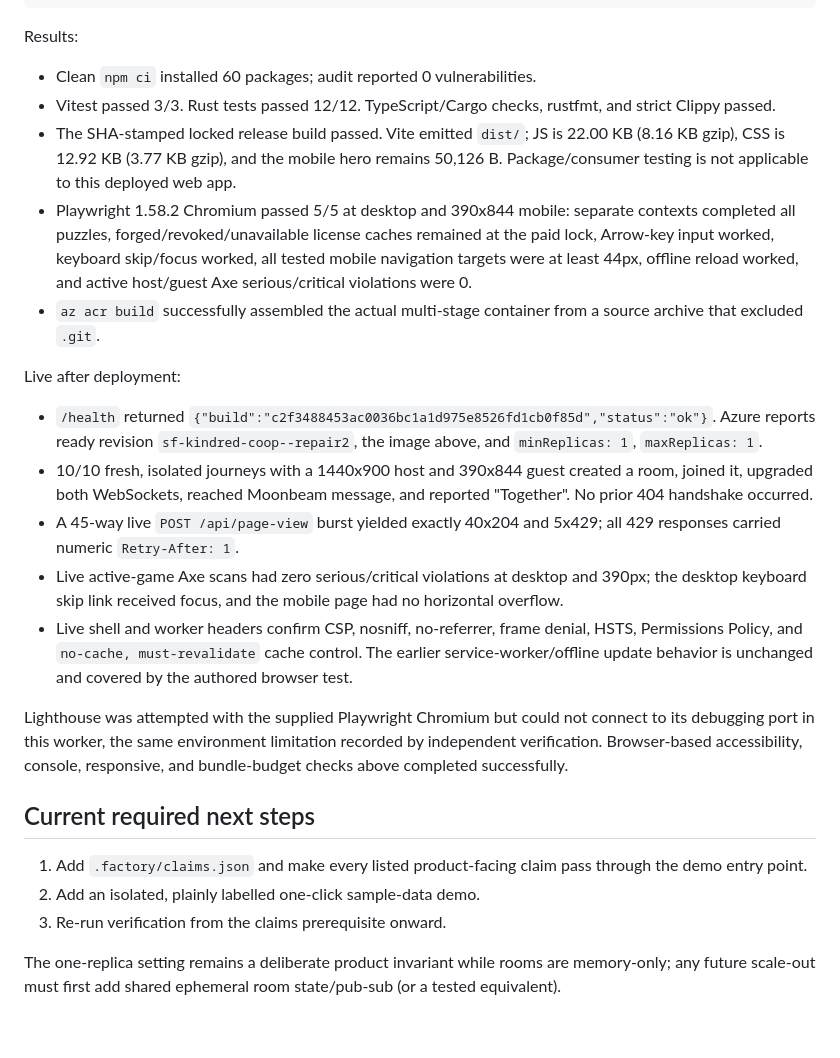
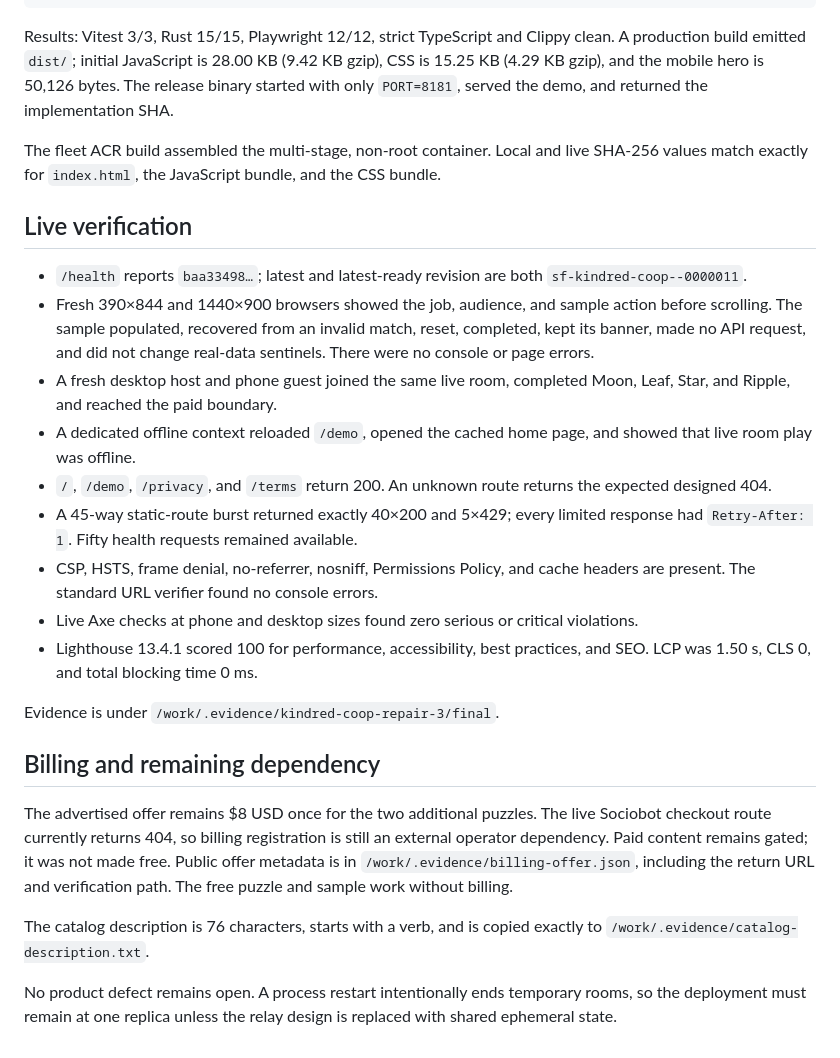
Before and after one commit to B-Divyesh/sf-kindred-coop, a Markdown page: .factory/handoff.md, the part around one of its changes. GitHub-like rendering.

Commit message:
docs: record successful repair verification

````diff
--- a/.factory/handoff.md
+++ b/.factory/handoff.md
@@ -81,54 +75,53 @@ BUILD_SHA="$(git rev-parse HEAD)" cargo build --release --locked
 npm run test:e2e
 ```
 
-Results:
+Results: Vitest 3/3, Rust 15/15, Playwright 12/12, strict TypeScript and
+Clippy clean. A production build emitted `dist/`; initial JavaScript is
+28.00 KB (9.42 KB gzip), CSS is 15.25 KB (4.29 KB gzip), and the mobile hero
+is 50,126 bytes. The release binary started with only `PORT=8181`, served the
+demo, and returned the implementation SHA.
 
-- Clean `npm ci` installed 60 packages; audit reported 0 vulnerabilities.
-- Vitest passed 3/3. Rust tests passed 12/12. TypeScript/Cargo checks,
-  rustfmt, and strict Clippy passed.
-- The SHA-stamped locked release build passed. Vite emitted `dist/`; JS is
-  22.00 KB (8.16 KB gzip), CSS is 12.92 KB (3.77 KB gzip), and the mobile hero
-  remains 50,126 B. Package/consumer testing is not applicable to this deployed
-  web app.
-- Playwright 1.58.2 Chromium passed 5/5 at desktop and 390x844 mobile:
-  separate contexts completed all puzzles, forged/revoked/unavailable license
-  caches remained at the paid lock, Arrow-key input worked, keyboard skip/focus
-  worked, all tested mobile navigation targets were at least 44px, offline
-  reload worked, and active host/guest Axe serious/critical violations were 0.
-- `az acr build` successfully assembled the actual multi-stage container from a
-  source archive that excluded `.git`.
+The fleet ACR build assembled the multi-stage, non-root container. Local and
+live SHA-256 values match exactly for `index.html`, the JavaScript bundle, and
+the CSS bundle.
 
-Live after deployment:
+## Live verification
 
-- `/health` returned
-  `{"build":"c2f3488453ac0036bc1a1d975e8526fd1cb0f85d","status":"ok"}`.
-  Azure reports ready revision `sf-kindred-coop--repair2`, the image above,
-  and `minReplicas: 1`, `maxReplicas: 1`.
-- 10/10 fresh, isolated journeys with a 1440x900 host and 390x844 guest
-  created a room, joined it, upgraded both WebSockets, reached Moonbeam
-  message, and reported "Together". No prior 404 handshake occurred.
-- A 45-way live `POST /api/page-view` burst yielded exactly 40x204 and 5x429;
-  all 429 responses carried numeric `Retry-After: 1`.
-- Live active-game Axe scans had zero serious/critical violations at desktop
-  and 390px; the desktop keyboard skip link received focus, and the mobile
-  page had no horizontal overflow.
-- Live shell and worker headers confirm CSP, nosniff, no-referrer, frame
-  denial, HSTS, Permissions Policy, and `no-cache, must-revalidate` cache
-  control. The earlier service-worker/offline update behavior is unchanged and
-  covered by the authored browser test.
+- `/health` reports `baa33498…`; latest and latest-ready revision are both
+  `sf-kindred-coop--0000011`.
+- Fresh 390×844 and 1440×900 browsers showed the job, audience, and sample
+  action before scrolling. The sample populated, recovered from an invalid
+  match, reset, completed, kept its banner, made no API request, and did not
+  change real-data sentinels. There were no console or page errors.
+- A fresh desktop host and phone guest joined the same live room, completed
+  Moon, Leaf, Star, and Ripple, and reached the paid boundary.
+- A dedicated offline context reloaded `/demo`, opened the cached home page,
+  and showed that live room play was offline.
+- `/`, `/demo`, `/privacy`, and `/terms` return 200. An unknown route returns
+  the expected designed 404.
+- A 45-way static-route burst returned exactly 40×200 and 5×429; every limited
+  response had `Retry-After: 1`. Fifty health requests remained available.
+- CSP, HSTS, frame denial, no-referrer, nosniff, Permissions Policy, and cache
+  headers are present. The standard URL verifier found no console errors.
+- Live Axe checks at phone and desktop sizes found zero serious or critical
+  violations.
+- Lighthouse 13.4.1 scored 100 for performance, accessibility, best
+  practices, and SEO. LCP was 1.50 s, CLS 0, and total blocking time 0 ms.
 
-Lighthouse was attempted with the supplied Playwright Chromium but could not
-connect to its debugging port in this worker, the same environment limitation
-recorded by independent verification. Browser-based accessibility, console,
-responsive, and bundle-budget checks above completed successfully.
+Evidence is under `/work/.evidence/kindred-coop-repair-3/final`.
 
-## Current required next steps
+## Billing and remaining dependency
 
-1. Add `.factory/claims.json` and make every listed product-facing claim pass
-   through the demo entry point.
-2. Add an isolated, plainly labelled one-click sample-data demo.
-3. Re-run verification from the claims prerequisite onward.
+The advertised offer remains $8 USD once for the two additional puzzles. The
+live Sociobot checkout route currently returns 404, so billing registration is
+still an external operator dependency. Paid content remains gated; it was not
+made free. Public offer metadata is in
+`/work/.evidence/billing-offer.json`, including the return URL and verification
+path. The free puzzle and sample work without billing.
 
-The one-replica setting remains a deliberate product invariant while rooms are
-memory-only; any future scale-out must first add shared ephemeral room
-state/pub-sub (or a tested equivalent).
+The catalog description is 76 characters, starts with a verb, and is copied
+exactly to `/work/.evidence/catalog-description.txt`.
+
+No product defect remains open. A process restart intentionally ends temporary
+rooms, so the deployment must remain at one replica unless the relay design is
+replaced with shared ephemeral state.
````
Also changed, not shown: other parts of .factory/handoff.md (+55 -61 lines), .factory/verification-6.md (added, +83 -0 lines).
